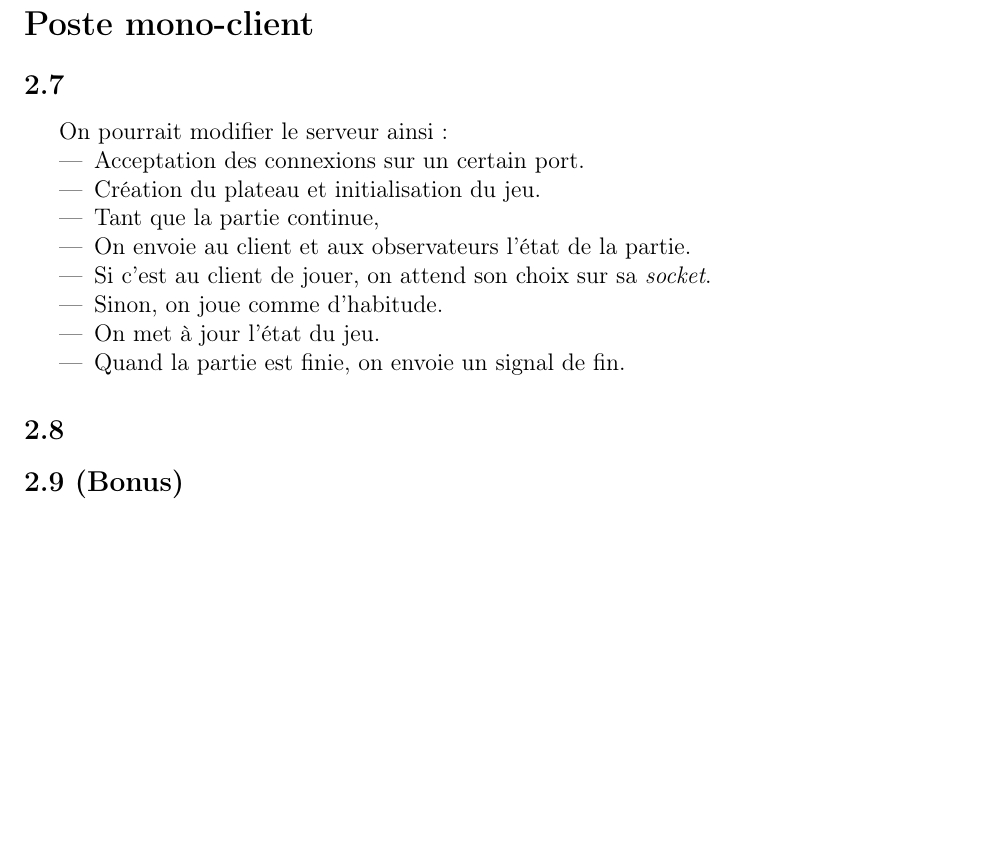
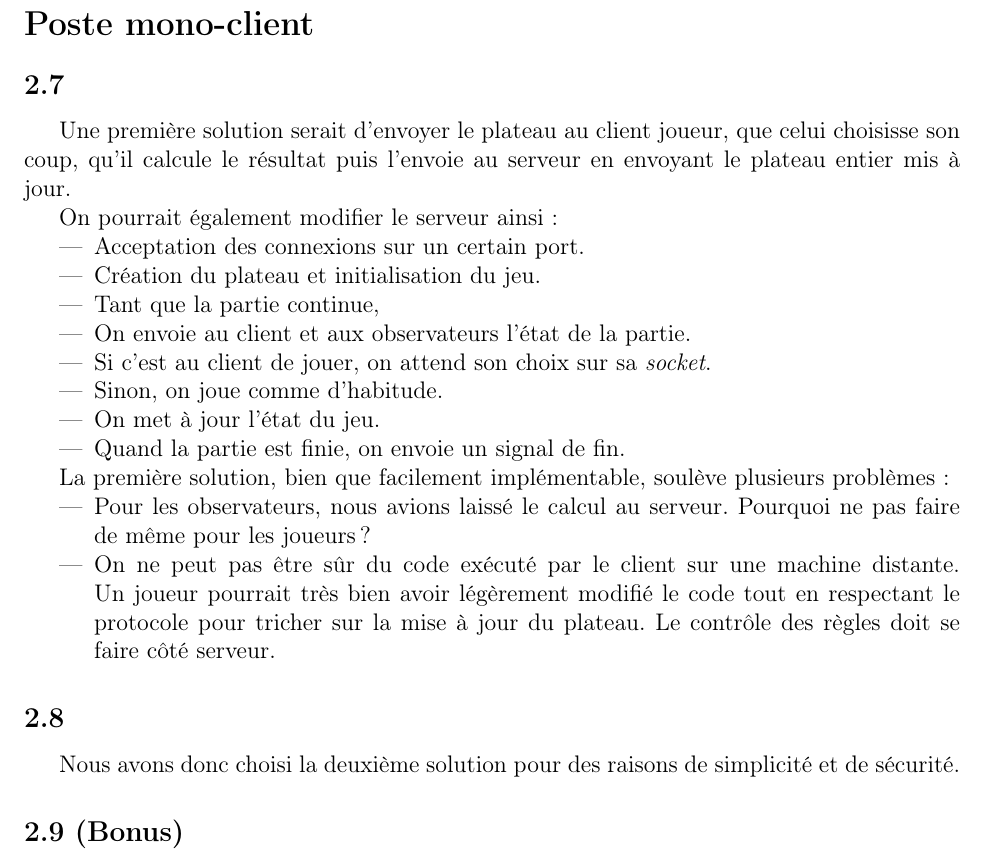
Before and after one commit to Aurele-Barriere/TDLicorne, a LaTeX document (doc/rapport.tex): part of page 3 of 4, cut so that both start at the same text, the shorter picture padded with empty space. Compiled offline with pdfLaTeX.

Commit message:
question 2.7 & 2.8

```diff
--- a/doc/rapport.tex
+++ b/doc/rapport.tex
@@ -76,7 +76,10 @@ Pour résoudre ce problème, il a fallu décaler les indices de couleurs en ajou
 
 \sec{Poste mono-client}
 \question{2.7}
-On pourrait modifier le serveur ainsi :
+Une première solution serait d'envoyer le plateau au client joueur, que celui choisisse son coup, qu'il calcule le résultat puis l'envoie au serveur en envoyant le plateau entier mis à jour.
+
+
+On pourrait également modifier le serveur ainsi :
 \begin{itemize}
   \item Acceptation des connexions sur un certain port.
   \item Création du plateau et initialisation du jeu.
@@ -89,11 +92,16 @@ On pourrait modifier le serveur ainsi :
 \end{itemize}
 
 
-%à l'aide! je ne vois pas d'autre solution logique et simple
+La première solution, bien que facilement implémentable, soulève plusieurs problèmes :
+\begin{itemize}
+\item Pour les observateurs, nous avions laissé le calcul au serveur. Pourquoi ne pas faire de même pour les joueurs?
+\item On ne peut pas être sûr du code exécuté par le client sur une machine distante. Un joueur pourrait très bien avoir légèrement modifié le code tout en respectant le protocole pour tricher sur la mise à jour du plateau. Le contrôle des règles doit se faire côté serveur.
+\end{itemize}
+
 
 
 \question{2.8}
-%du coup j'ai rien à dire ici pour le moment
+Nous avons donc choisi la deuxième solution pour des raisons de simplicité et de sécurité.
 
 \question{2.9 (Bonus)}
 
```
Also changed, not shown: doc/rapport.pdf.
